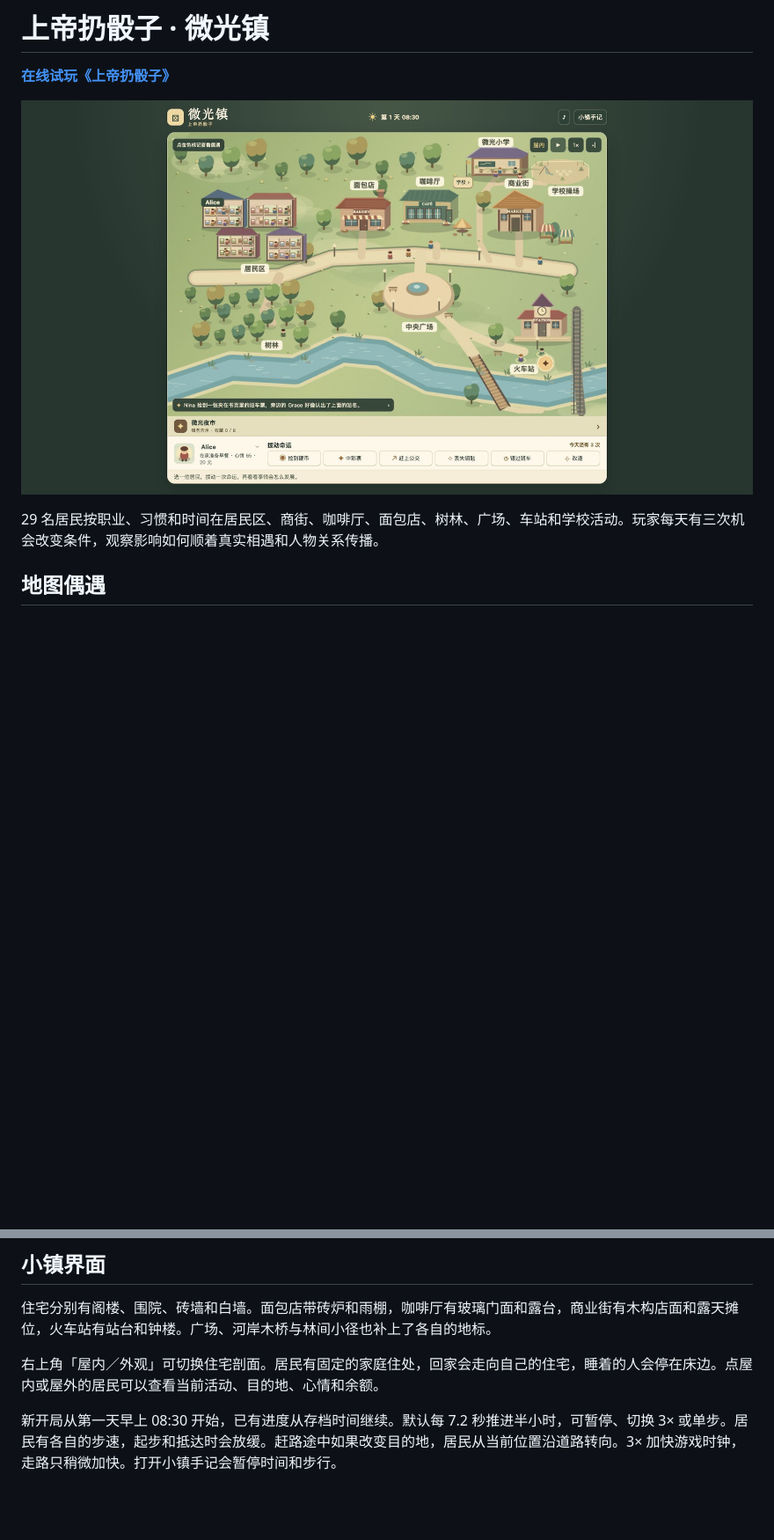
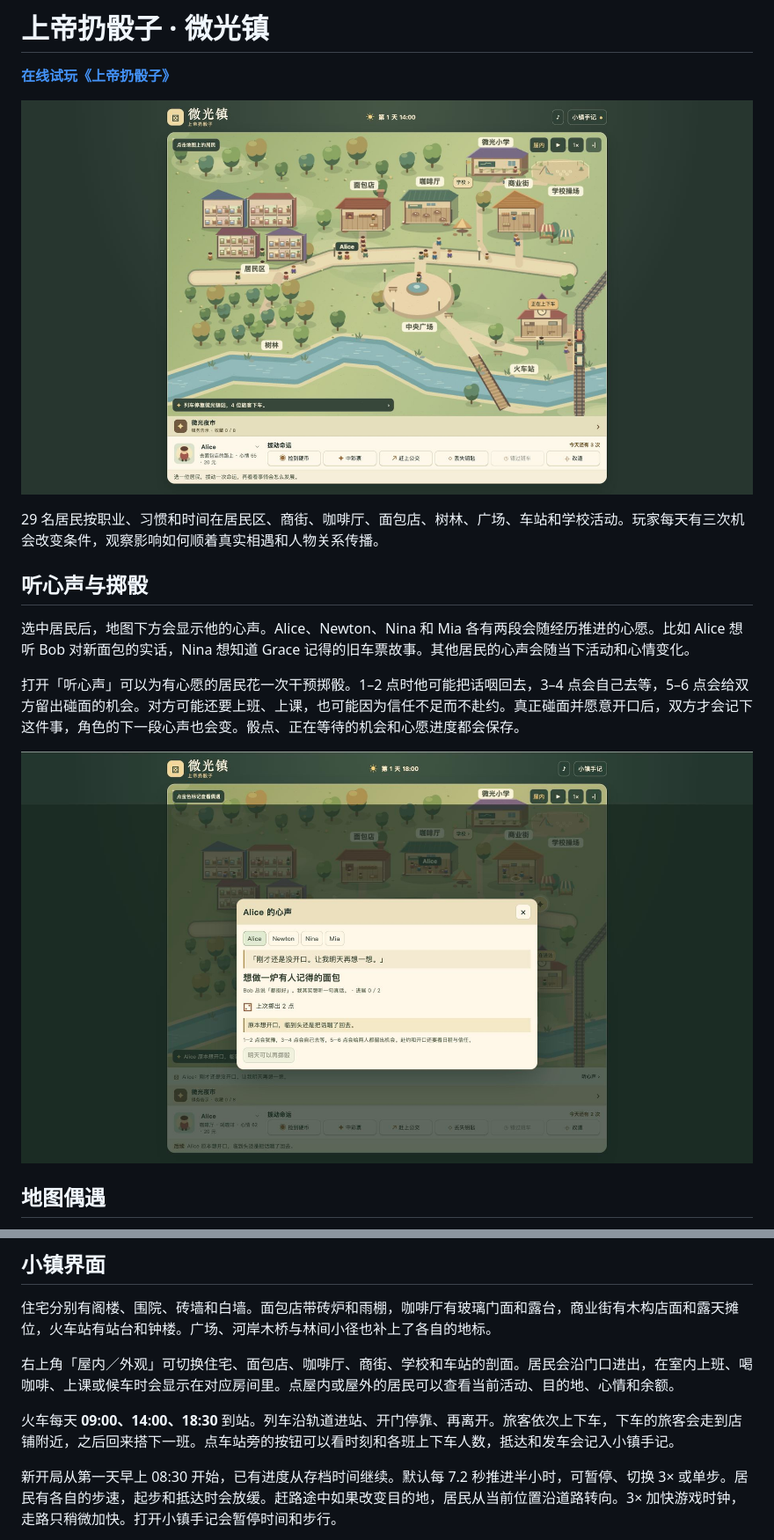
Before and after one commit to AubreyKuang/SmallTown, a Markdown page: README.md, 2 parts joined by grey strips. Shown at 88% size. Drawn GitHub-style; pictures changed too: docs/train-platform.jpg (added), docs/wish.jpg (added); blank space fills up the shorter version.

Commit message:
Add resident wishes, town interiors and passenger trains

```diff
--- a/README.md
+++ b/README.md
@@ -2,9 +2,17 @@
 
 **[在线试玩《上帝扔骰子》](https://aubreykuang.github.io/SmallTown/)**
 
-![新版地图与车站偶遇标记](docs/moment-map.jpg)
+![公共建筑剖面与列车停靠](docs/train-platform.jpg)
 
 29 名居民按职业、习惯和时间在居民区、商街、咖啡厅、面包店、树林、广场、车站和学校活动。玩家每天有三次机会改变条件，观察影响如何顺着真实相遇和人物关系传播。
+
+## 听心声与掷骰
+
+选中居民后，地图下方会显示他的心声。Alice、Newton、Nina 和 Mia 各有两段会随经历推进的心愿。比如 Alice 想听 Bob 对新面包的实话，Nina 想知道 Grace 记得的旧车票故事。其他居民的心声会随当下活动和心情变化。
+
+打开「听心声」可以为有心愿的居民花一次干预掷骰。1–2 点时他可能把话咽回去，3–4 点会自己去等，5–6 点会给双方留出碰面的机会。对方可能还要上班、上课，也可能因为信任不足而不赴约。真正碰面并愿意开口后，双方才会记下这件事，角色的下一段心声也会变。骰点、正在等待的机会和心愿进度都会保存。
+
+![Alice 的心愿与掷骰入口](docs/wish.jpg)
 
 ## 地图偶遇
 
@@ -44,7 +52,9 @@
 
 住宅分别有阁楼、围院、砖墙和白墙。面包店带砖炉和雨棚，咖啡厅有玻璃门面和露台，商业街有木构店面和露天摊位，火车站有站台和钟楼。广场、河岸木桥与林间小径也补上了各自的地标。
 
-右上角「屋内／外观」可切换住宅剖面。居民有固定的家庭住处，回家会走向自己的住宅，睡着的人会停在床边。点屋内或屋外的居民可以查看当前活动、目的地、心情和余额。
+右上角「屋内／外观」可切换住宅、面包店、咖啡厅、商街、学校和车站的剖面。居民会沿门口进出，在室内上班、喝咖啡、上课或候车时会显示在对应房间里。点屋内或屋外的居民可以查看当前活动、目的地、心情和余额。
+
+火车每天 **09:00、14:00、18:30** 到站。列车沿轨道进站、开门停靠、再离开。旅客依次上下车，下车的旅客会走到店铺附近，之后回来搭下一班。点车站旁的按钮可以看时刻和各班上下车人数，抵达和发车会记入小镇手记。
 
 新开局从第一天早上 08:30 开始，已有进度从存档时间继续。默认每 7.2 秒推进半小时，可暂停、切换 3× 或单步。居民有各自的步速，起步和抵达时会放缓。赶路途中如果改变目的地，居民从当前位置沿道路转向。3× 加快游戏时钟，走路只稍微加快。打开小镇手记会暂停时间和步行。
 
```
Also changed, not shown: other parts of README.md (+1 -1 lines), 12 other files.
